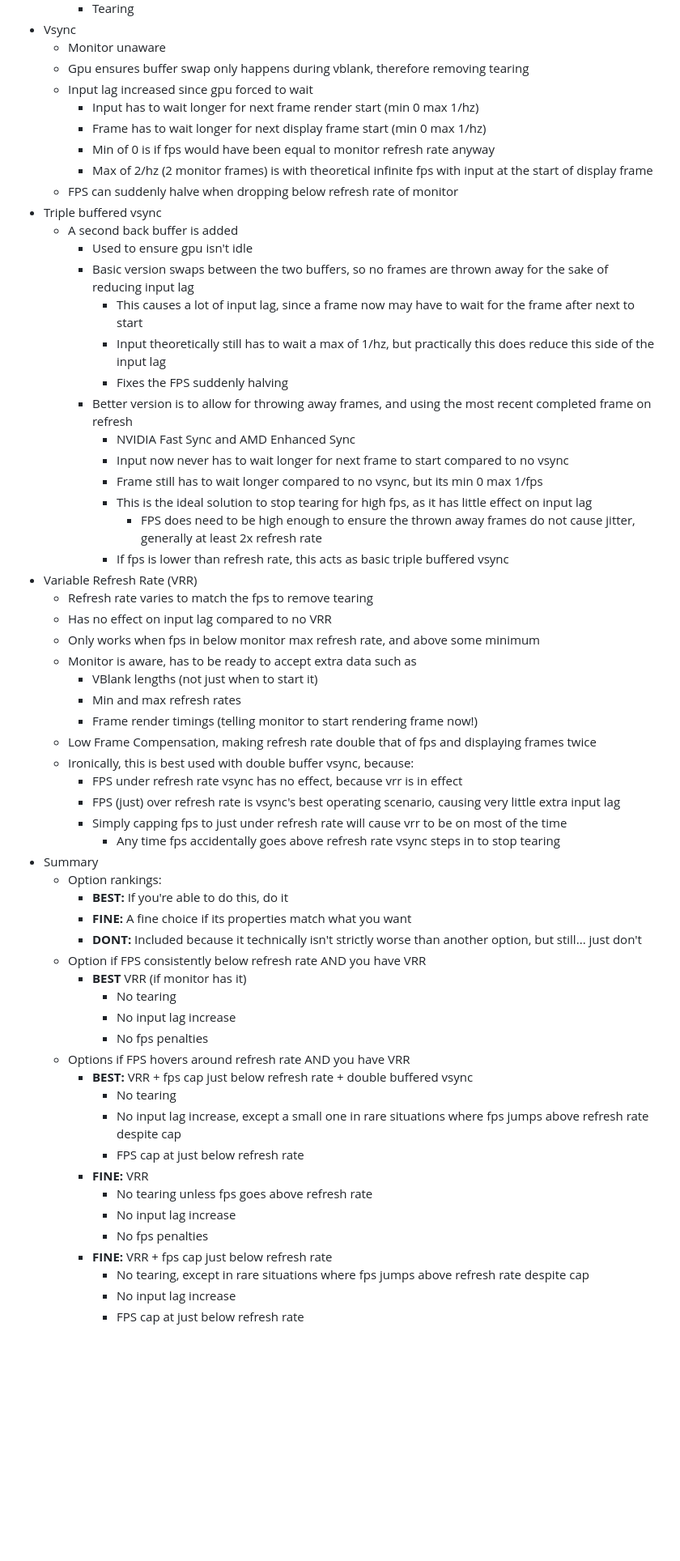
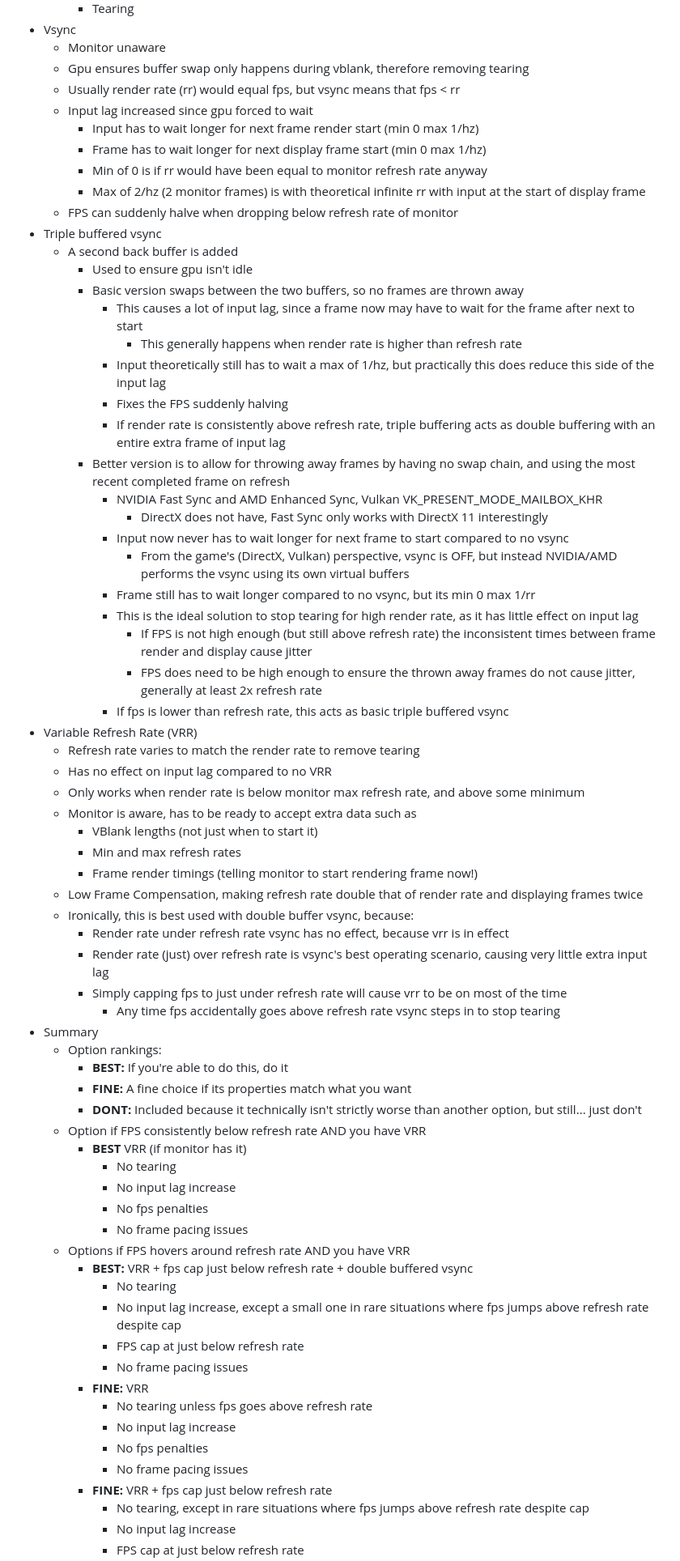
Before and after one commit to cmoodie/connormoodie.com, a Markdown page: docs/tech/displays.md, the part around one of its changes. Shown at 81% size. GitHub-like rendering; blank space fills up the shorter version.

```diff
--- a/docs/tech/displays.md
+++ b/docs/tech/displays.md
@@ -16,38 +22,44 @@
 - Vsync
   - Monitor unaware
   - Gpu ensures buffer swap only happens during vblank, therefore removing tearing
+  - Usually render rate (rr) would equal fps, but vsync means that fps < rr
   - Input lag increased since gpu forced to wait
     - Input has to wait longer for next frame render start (min 0 max 1/hz)
     - Frame has to wait longer for next display frame start (min 0 max 1/hz)
-    - Min of 0 is if fps would have been equal to monitor refresh rate anyway
-    - Max of 2/hz (2 monitor frames) is with theoretical infinite fps with input at the start of display frame
+    - Min of 0 is if rr would have been equal to monitor refresh rate anyway
+    - Max of 2/hz (2 monitor frames) is with theoretical infinite rr with input at the start of display frame
   - FPS can suddenly halve when dropping below refresh rate of monitor
 - Triple buffered vsync
   - A second back buffer is added
     - Used to ensure gpu isn't idle
-    - Basic version swaps between the two buffers, so no frames are thrown away for the sake of reducing input lag
+    - Basic version swaps between the two buffers, so no frames are thrown away
       - This causes a lot of input lag, since a frame now may have to wait for the frame after next to start
+        - This generally happens when render rate is higher than refresh rate
       - Input theoretically still has to wait a max of 1/hz, but practically this does reduce this side of the input lag
       - Fixes the FPS suddenly halving
-    - Better version is to allow for throwing away frames, and using the most recent completed frame on refresh
-      - NVIDIA Fast Sync and AMD Enhanced Sync
+      - If render rate is consistently above refresh rate, triple buffering acts as double buffering with an entire extra frame of input lag
+    - Better version is to allow for throwing away frames by having no swap chain, and using the most recent completed frame on refresh
+      - NVIDIA Fast Sync and AMD Enhanced Sync, Vulkan VK_PRESENT_MODE_MAILBOX_KHR
+        - DirectX does not have, Fast Sync only works with DirectX 11 interestingly
       - Input now never has to wait longer for next frame to start compared to no vsync
-      - Frame still has to wait longer compared to no vsync, but its min 0 max 1/fps
-      - This is the ideal solution to stop tearing for high fps, as it has little effect on input lag
+        - From the game's (DirectX, Vulkan) perspective, vsync is OFF, but instead NVIDIA/AMD performs the vsync using its own virtual buffers
+      - Frame still has to wait longer compared to no vsync, but its min 0 max 1/rr
+      - This is the ideal solution to stop tearing for high render rate, as it has little effect on input lag
+        - If FPS is not high enough (but still above refresh rate) the inconsistent times between frame render and display cause jitter
         - FPS does need to be high enough to ensure the thrown away frames do not cause jitter, generally at least 2x refresh rate
       - If fps is lower than refresh rate, this acts as basic triple buffered vsync
 - Variable Refresh Rate (VRR)
-  - Refresh rate varies to match the fps to remove tearing
+  - Refresh rate varies to match the render rate to remove tearing
   - Has no effect on input lag compared to no VRR
-  - Only works when fps in below monitor max refresh rate, and above some minimum
+  - Only works when render rate is below monitor max refresh rate, and above some minimum
   - Monitor is aware, has to be ready to accept extra data such as
     - VBlank lengths (not just when to start it)
     - Min and max refresh rates
     - Frame render timings (telling monitor to start rendering frame now!)
-  - Low Frame Compensation, making refresh rate double that of fps and displaying frames twice
+  - Low Frame Compensation, making refresh rate double that of render rate and displaying frames twice
   - Ironically, this is best used with double buffer vsync, because:
-    - FPS under refresh rate vsync has no effect, because vrr is in effect
-    - FPS (just) over refresh rate is vsync's best operating scenario, causing very little extra input lag
+    - Render rate under refresh rate vsync has no effect, because vrr is in effect
+    - Render rate (just) over refresh rate is vsync's best operating scenario, causing very little extra input lag
     - Simply capping fps to just under refresh rate will cause vrr to be on most of the time
       - Any time fps accidentally goes above refresh rate vsync steps in to stop tearing
 - Summary
@@ -60,15 +72,18 @@
       - No tearing
       - No input lag increase
       - No fps penalties
+      - No frame pacing issues
   - Options if FPS hovers around refresh rate AND you have VRR
     - **BEST:** VRR + fps cap just below refresh rate + double buffered vsync
       - No tearing
       - No input lag increase, except a small one in rare situations where fps jumps above refresh rate despite cap
       - FPS cap at just below refresh rate
+      - No frame pacing issues
     - **FINE:** VRR
       - No tearing unless fps goes above refresh rate
       - No input lag increase
       - No fps penalties
+      - No frame pacing issues
     - **FINE:** VRR + fps cap just below refresh rate
       - No tearing, except in rare situations where fps jumps above refresh rate despite cap
       - No input lag increase
```
Also changed, not shown: other parts of docs/tech/displays.md (+19 -6 lines).
